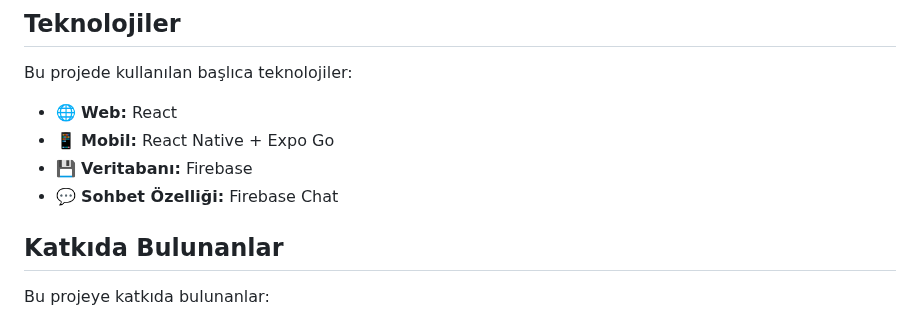
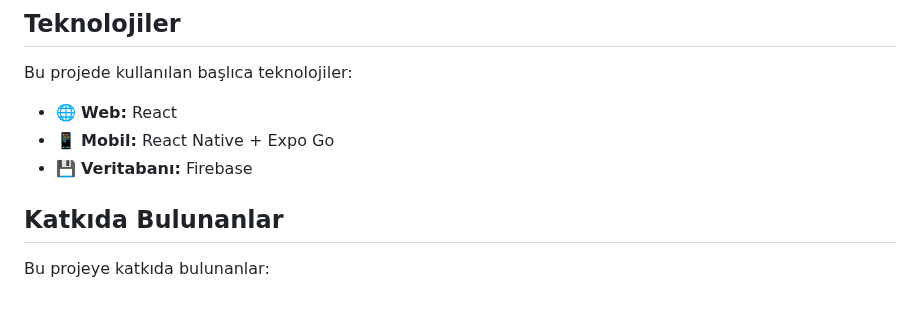
Before and after one commit to iremnurylmz/guncel_konular_proje, a Markdown page: README.md, the part around the change. GitHub-like rendering.

```diff
--- a/README.md
+++ b/README.md
@@ -46,7 +46,7 @@ Bu projede kullanılan başlıca teknolojiler:
 - 🌐 **Web:** React
 - 📱 **Mobil:** React Native + Expo Go
 - 💾 **Veritabanı:** Firebase
-- 💬 **Sohbet Özelliği:** Firebase Chat
+
 
 
 
```
